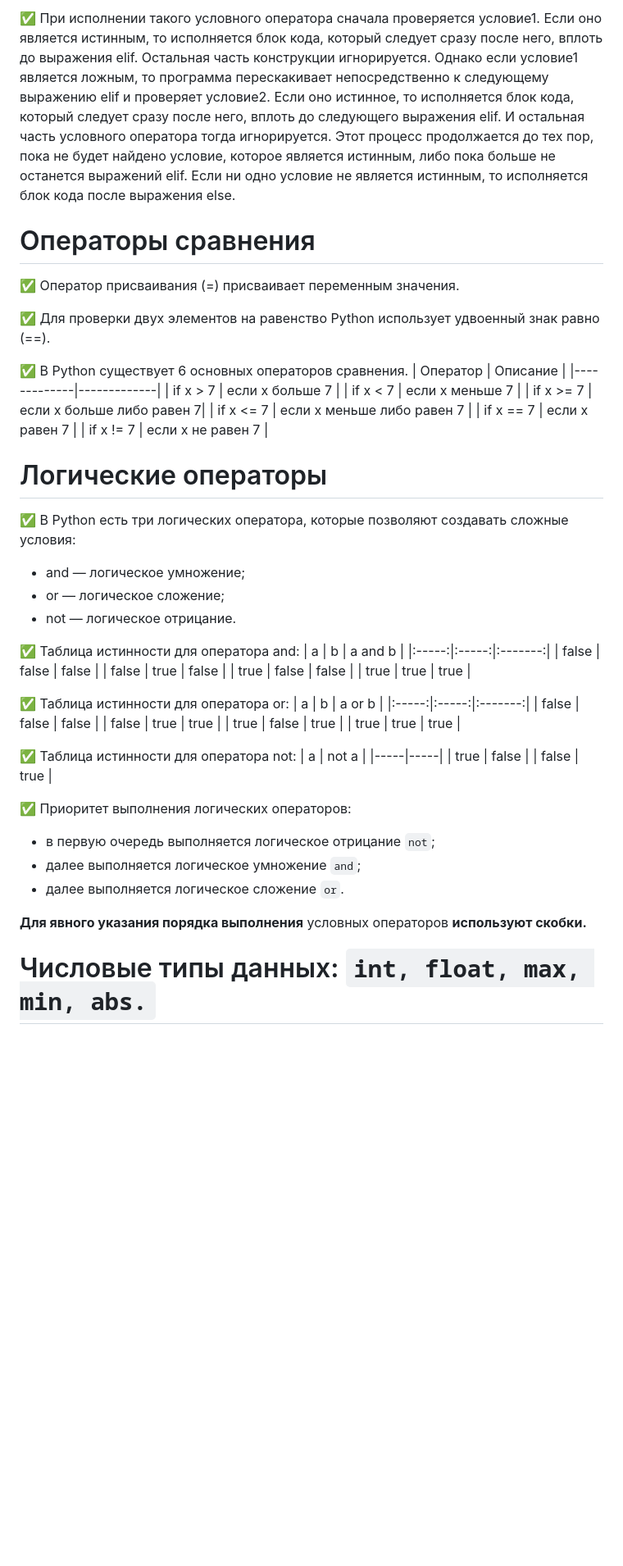
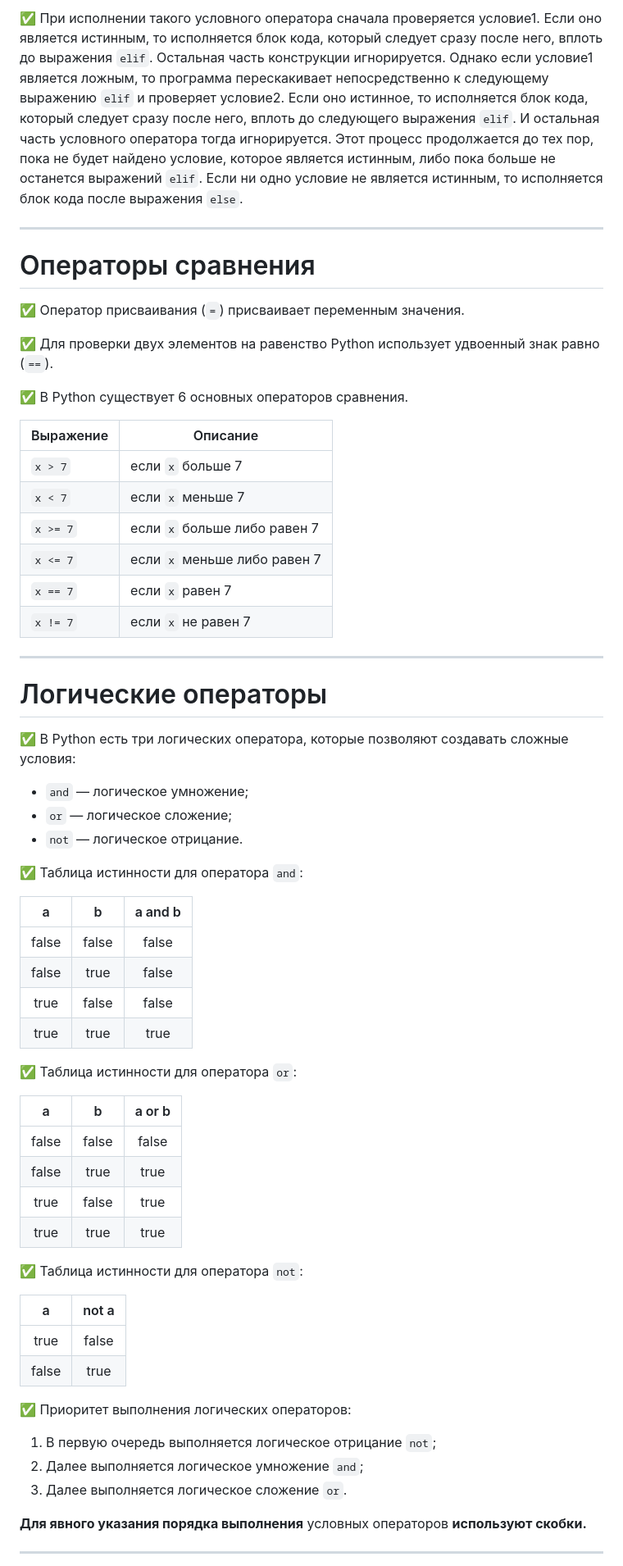
Before and after one commit to Lutik72/a-Python-cheat-sheet, a Markdown page: README.md, the part around one of its changes. Shown at 82% size. Drawn GitHub-style; blank space fills up the shorter version.

````diff
--- a/README.md
+++ b/README.md
@@ -107,28 +132,36 @@
 
-✅ При исполнении такого условного оператора сначала проверяется условие1. Если оно является истинным, то исполняется блок кода, который следует сразу после него, вплоть до выражения elif. Остальная часть конструкции игнорируется. Однако если условие1 является ложным, то программа перескакивает непосредственно к следующему выражению elif и проверяет условие2. Если оно истинное, то исполняется блок кода, который следует сразу после него, вплоть до следующего выражения elif. И остальная часть условного оператора тогда игнорируется. Этот процесс продолжается до тех пор, пока не будет найдено условие, которое является истинным, либо пока больше не останется выражений elif. Если ни одно условие не является истинным, то исполняется блок кода после выражения else.
+✅ При исполнении такого условного оператора сначала проверяется условие1. Если оно является истинным, то исполняется блок кода, который следует сразу после него, вплоть до выражения `elif`. Остальная часть конструкции игнорируется. Однако если условие1 является ложным, то программа перескакивает непосредственно к следующему выражению `elif` и проверяет условие2. Если оно истинное, то исполняется блок кода, который следует сразу после него, вплоть до следующего выражения `elif`. И остальная часть условного оператора тогда игнорируется. Этот процесс продолжается до тех пор, пока не будет найдено условие, которое является истинным, либо пока больше не останется выражений `elif`. Если ни одно условие не является истинным, то исполняется блок кода после выражения `else`.
+
+---
 
 # Операторы сравнения
-✅ Оператор присваивания (=) присваивает переменным значения.
 
-✅ Для проверки двух элементов на равенство Python использует удвоенный знак равно (==).
+✅ Оператор присваивания (`=`) присваивает переменным значения.
+
+✅ Для проверки двух элементов на равенство Python использует удвоенный знак равно (`==`).
 
 ✅ В Python существует 6 основных операторов сравнения.
-| Оператор | Описание |
-|-------------|-------------|
-| if x > 7 | если x больше 7  |
-| if x < 7 | если x меньше 7 |
-| if x >= 7 |	если x больше либо равен  7|
-| if x <= 7	| если x меньше либо равен 7 |
-| if x == 7 | если x равен  7 |
-| if x != 7 | если x не равен  7 |
+
+| Выражение   | Описание                         |
+|-------------|----------------------------------|
+| `x > 7`     | если `x` больше 7                |
+| `x < 7`     | если `x` меньше 7                |
+| `x >= 7`    | если `x` больше либо равен 7     |
+| `x <= 7`    | если `x` меньше либо равен 7     |
+| `x == 7`    | если `x` равен 7                 |
+| `x != 7`    | если `x` не равен 7              |
+
+---
 
 # Логические операторы
+
 ✅ В Python есть три логических оператора, которые позволяют создавать сложные условия:
-* and — логическое умножение;
-* or — логическое сложение;
-* not — логическое отрицание.
+* `and` — логическое умножение;
+* `or` — логическое сложение;
+* `not` — логическое отрицание.
 
-✅ Таблица истинности для оператора and:
+✅ Таблица истинности для оператора `and`:
+
 |   a   |   b   | a and b |
 |:-----:|:-----:|:-------:|
 | false | false | false   |
@@ -136,26 +169,28 @@
 | true  | false | false   |
 | true  | true  | true    |
 
-✅ Таблица истинности для оператора or:
+✅ Таблица истинности для оператора `or`:
+
 |   a   |   b   | a or b |
 |:-----:|:-----:|:-------:|
 | false | false | false   |
-| false | true  | true   |
-| true  | false | true   |
-| true  | true  | true   |
+| false | true  | true    |
+| true  | false | true    |
+| true  | true  | true    |
 
-✅ Таблица истинности для оператора not:
-| a | not a |
-|-----|-----|
-| true | false |
-| false | true |
+✅ Таблица истинности для оператора `not`:
+
+|   a   | not a |
+|:-----:|:-----:|
+| true  | false |
+| false | true  |
 
 ✅ Приоритет выполнения логических операторов:
-* в первую очередь выполняется логическое отрицание ```not```;
-* далее выполняется логическое умножение ```and```;
-* далее выполняется логическое сложение ```or```.
+1. В первую очередь выполняется логическое отрицание `not`;
+2. Далее выполняется логическое умножение `and`;
+3. Далее выполняется логическое сложение `or`.
 
 **Для явного указания порядка выполнения** условных операторов **используют скобки.**
 
-# Числовые типы данных: ```int, float, max, min, abs.```
+---
 
````
Also changed, not shown: other parts of README.md (+102 -74 lines).
